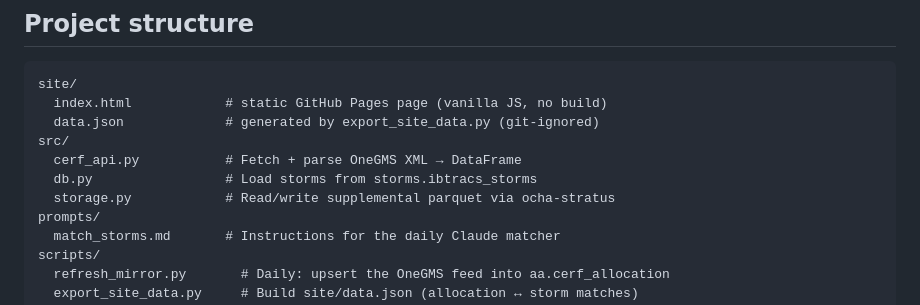
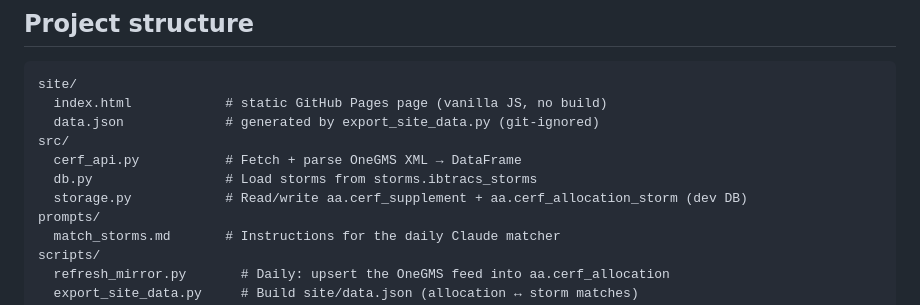
Before and after one commit to OCHA-DAP/ds-cerf-supplement, a Markdown page: README.md, the part around the change. GitHub-like rendering.

Commit message:
README: storage.py comment - DB tables, not parquet
Co-Authored-By: Claude Opus 4.8 (1M context) <noreply@anthropic.com>

```diff
--- a/README.md
+++ b/README.md
@@ -117,7 +117,7 @@ site/
 src/
   cerf_api.py           # Fetch + parse OneGMS XML → DataFrame
   db.py                 # Load storms from storms.ibtracs_storms
-  storage.py            # Read/write supplemental parquet via ocha-stratus
+  storage.py            # Read/write aa.cerf_supplement + aa.cerf_allocation_storm (dev DB)
 prompts/
   match_storms.md       # Instructions for the daily Claude matcher
 scripts/
```
